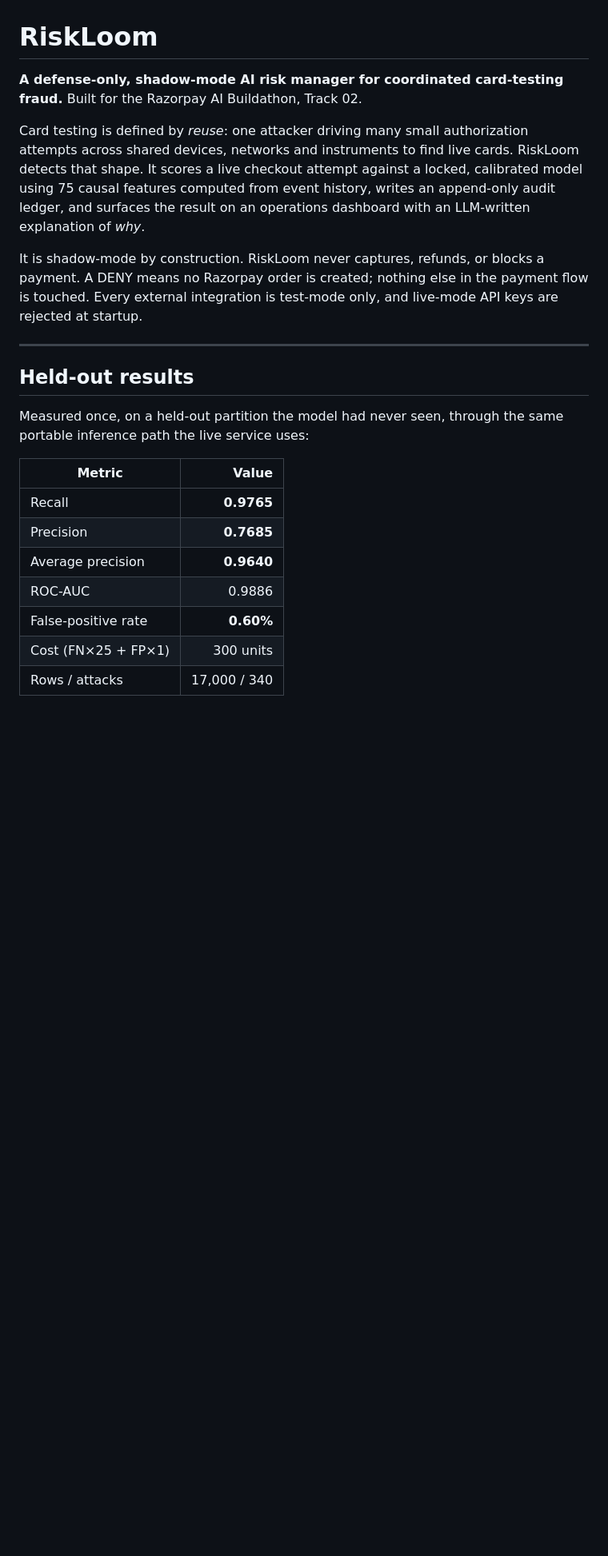
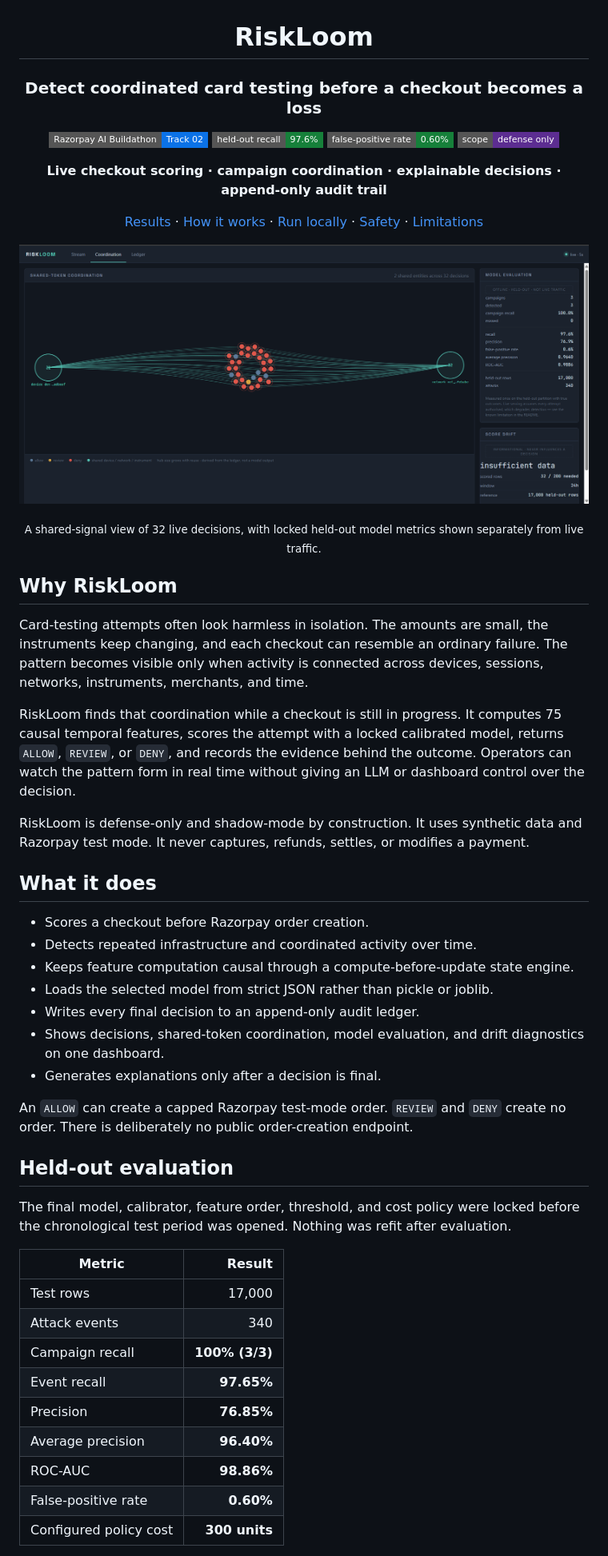
Before and after one commit to XxSURYANSHxX/riskloom, a Markdown page: README.md, the part around one of its changes. Shown at 80% size. Drawn GitHub-style; pictures changed too: docs/assets/riskloom-coordination.png (added); badges without logos; blank space fills up the shorter version.

```diff
--- a/README.md
+++ b/README.md
@@ -1,32 +3,57 @@
 # RiskLoom
 
-**A defense-only, shadow-mode AI risk manager for coordinated card-testing fraud.**
-Built for the Razorpay AI Buildathon, Track 02.
+### Detect coordinated card testing before a checkout becomes a loss
 
-Card testing is defined by *reuse*: one attacker driving many small authorization attempts across
-shared devices, networks and instruments to find live cards. RiskLoom detects that shape. It scores
-a live checkout attempt against a locked, calibrated model using 75 causal features computed from
-event history, writes an append-only audit ledger, and surfaces the result on an operations
-dashboard with an LLM-written explanation of *why*.
+[![Razorpay Buildathon](https://img.shields.io/badge/Razorpay_AI_Buildathon-Track_02-0B72E7?style=flat-square)](https://razorpay.com/buildathon)
+![Held-out recall](https://img.shields.io/badge/held--out_recall-97.6%25-16803A?style=flat-square)
+![False-positive rate](https://img.shields.io/badge/false--positive_rate-0.60%25-16803A?style=flat-square)
+![Defense only](https://img.shields.io/badge/scope-defense_only-5C2D91?style=flat-square)
 
-It is shadow-mode by construction. RiskLoom never captures, refunds, or blocks a payment. A DENY
-means no Razorpay order is created; nothing else in the payment flow is touched. Every external
-integration is test-mode only, and live-mode API keys are rejected at startup.
+**Live checkout scoring · campaign coordination · explainable decisions · append-only audit trail**
 
----
+[Results](#held-out-evaluation) · [How it works](#how-it-works) · [Run locally](#run-locally) · [Safety](#safety-by-design) · [Limitations](#what-testing-revealed)
 
-## Held-out results
+</div>
 
-Measured once, on a held-out partition the model had never seen, through the same portable
-inference path the live service uses:
+<p align="center">
+  <img src="docs/assets/riskloom-coordination.png" alt="RiskLoom coordination dashboard connecting checkout decisions through a shared device and network" width="100%">
+</p>
 
-| Metric | Value |
+<p align="center"><sub>A shared-signal view of 32 live decisions, with locked held-out model metrics shown separately from live traffic.</sub></p>
+
+## Why RiskLoom
+
+Card-testing attempts often look harmless in isolation. The amounts are small, the instruments keep changing, and each checkout can resemble an ordinary failure. The pattern becomes visible only when activity is connected across devices, sessions, networks, instruments, merchants, and time.
+
+RiskLoom finds that coordination while a checkout is still in progress. It computes 75 causal temporal features, scores the attempt with a locked calibrated model, returns `ALLOW`, `REVIEW`, or `DENY`, and records the evidence behind the outcome. Operators can watch the pattern form in real time without giving an LLM or dashboard control over the decision.
+
+RiskLoom is defense-only and shadow-mode by construction. It uses synthetic data and Razorpay test mode. It never captures, refunds, settles, or modifies a payment.
+
+## What it does
+
+- Scores a checkout before Razorpay order creation.
+- Detects repeated infrastructure and coordinated activity over time.
+- Keeps feature computation causal through a compute-before-update state engine.
+- Loads the selected model from strict JSON rather than pickle or joblib.
+- Writes every final decision to an append-only audit ledger.
+- Shows decisions, shared-token coordination, model evaluation, and drift diagnostics on one dashboard.
+- Generates explanations only after a decision is final.
+
+An `ALLOW` can create a capped Razorpay test-mode order. `REVIEW` and `DENY` create no order. There is deliberately no public order-creation endpoint.
+
+## Held-out evaluation
+
+The final model, calibrator, feature order, threshold, and cost policy were locked before the chronological test period was opened. Nothing was refit after evaluation.
+
+| Metric | Result |
 | --- | ---: |
-| Recall | **0.9765** |
-| Precision | **0.7685** |
-| Average precision | **0.9640** |
-| ROC-AUC | 0.9886 |
+| Test rows | 17,000 |
+| Attack events | 340 |
+| Campaign recall | **100% (3/3)** |
+| Event recall | **97.65%** |
+| Precision | **76.85%** |
+| Average precision | **96.40%** |
+| ROC-AUC | **98.86%** |
 | False-positive rate | **0.60%** |
-| Cost (FN×25 + FP×1) | 300 units |
-| Rows / attacks | 17,000 / 340 |
+| Configured policy cost | **300 units** |
 
```
Also changed, not shown: other parts of README.md (+163 -245 lines), docs/assets/riskloom-audit-ledger.png (added), docs/assets/riskloom-decision-allow.png (added), docs/assets/riskloom-decision-deny.png (added), docs/assets/riskloom-decision-review.png (added), docs/assets/riskloom-live-stream.png (added).
